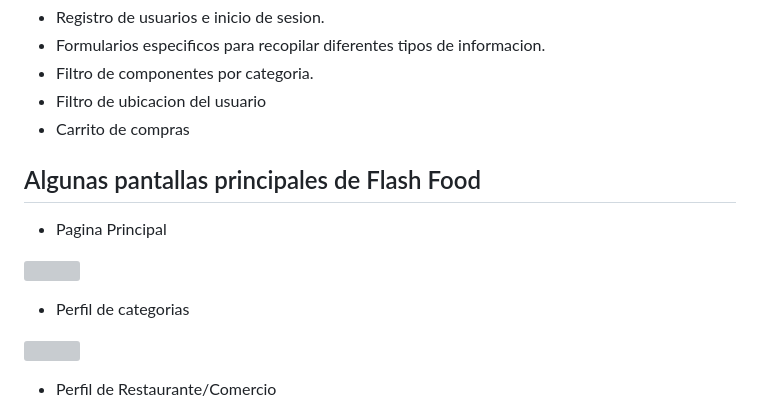
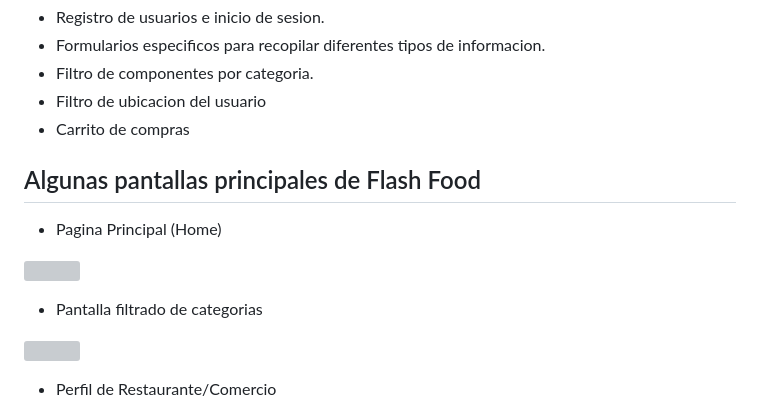
Before and after one commit to LudmiM/FlashFood, a Markdown page: README.md, the part around one of its changes. Drawn GitHub-style; grey boxes are pictures that could not be loaded.

Commit message:
Update README.md
Actualización de imagen de perfil de tienda
Actualización de textos

```diff
--- a/README.md
+++ b/README.md
@@ -56,11 +56,11 @@ Con este proyecto, nuestro objetivo es desarrollar un software desde cero para a
 * Filtro de ubicacion del usuario
 * Carrito de compras
  ## Algunas pantallas principales de Flash Food
- * Pagina Principal
+ * Pagina Principal (Home)
 
  ![](https://github.com/No-Country/c17-139-n-js/blob/develop/Material/ImgsReadMe/HomePage.PNG)
 
- * Perfil de categorias
+ * Pantalla filtrado de categorias
 
  ![](https://github.com/No-Country/c17-139-n-js/blob/develop/Material/ImgsReadMe/Perfil%20de%20tienda%20de%20categoria.PNG)
 
```
Also changed, not shown: other parts of README.md (+1 -1 lines).
